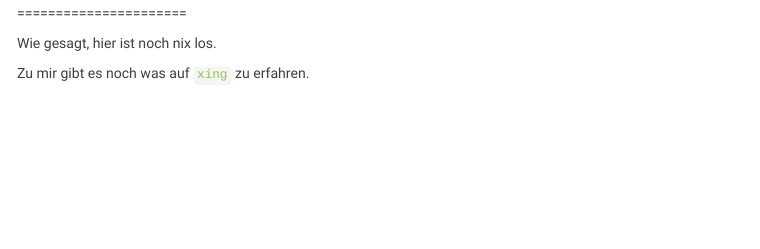
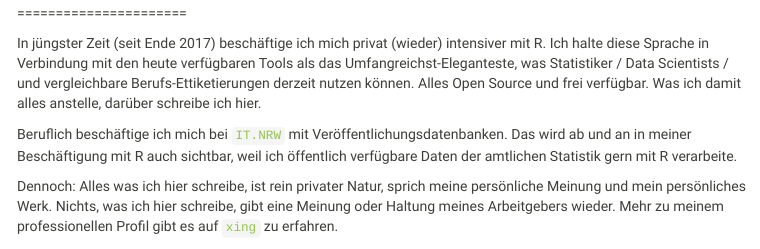
Before and after one commit to kundex/kundex.github.io, an R Markdown document (about.Rmd): the page in a window 1100 px wide, from 470 px down. The pictures show the output file about.html that the author committed with the source, opened offline; library style sheets and scripts come from the installed R packages; menus at the side of the page are left out.

Commit message:
Minimalanpassungen

```diff
--- a/about.Rmd
+++ b/about.Rmd
@@ -10,9 +10,11 @@ knitr::include_graphics("port.png")
 
 ======================
 
-Wie gesagt, hier ist noch nix los.
+In jüngster Zeit (seit Ende 2017) beschäftige ich mich privat (wieder) intensiver mit R. Ich halte diese Sprache in Verbindung mit den heute verfügbaren Tools als das Umfangreichst-Eleganteste, was Statistiker / Data Scientists / und vergleichbare Berufs-Ettiketierungen derzeit nutzen können. Alles Open Source und frei verfügbar. Was ich damit alles anstelle, darüber schreibe ich hier.
 
-Zu mir gibt es noch was auf [`xing`](https://www.xing.com/profile/Lars_Hofmann16) zu erfahren.
+Beruflich beschäftige ich mich bei [`IT.NRW`](https://www.it.nrw.de) mit Veröffentlichungsdatenbanken. Das wird ab und an in meiner Beschäftigung mit R auch sichtbar, weil ich öffentlich verfügbare Daten der amtlichen Statistik gern mit R verarbeite.
+
+Dennoch: Alles was ich hier schreibe, ist rein privater Natur, sprich meine persönliche Meinung und mein persönliches Werk. Nichts, was ich hier schreibe, gibt eine Meinung oder Haltung meines Arbeitgebers wieder. Mehr zu meinem professionellen Profil gibt es auf [`xing`](https://www.xing.com/profile/Lars_Hofmann16) zu erfahren.
 
 Mails werden gern gelesen über `lars[PUNKT]hofmann[AT]posteo[PUNKT]de`. PGP-Mails bitte mit [`diesem Schlüssel`](https://pgp.mit.edu/pks/lookup?op=get&search=0xA61035380ED543EC) verschlüsseln.
 
```
Also changed, not shown: index.Rmd (+1 -1 lines), wordcloud.Rmd (+1 -1 lines), about.html, index.html, wordcloud.html, about.Rmd (4 more changed lines).
